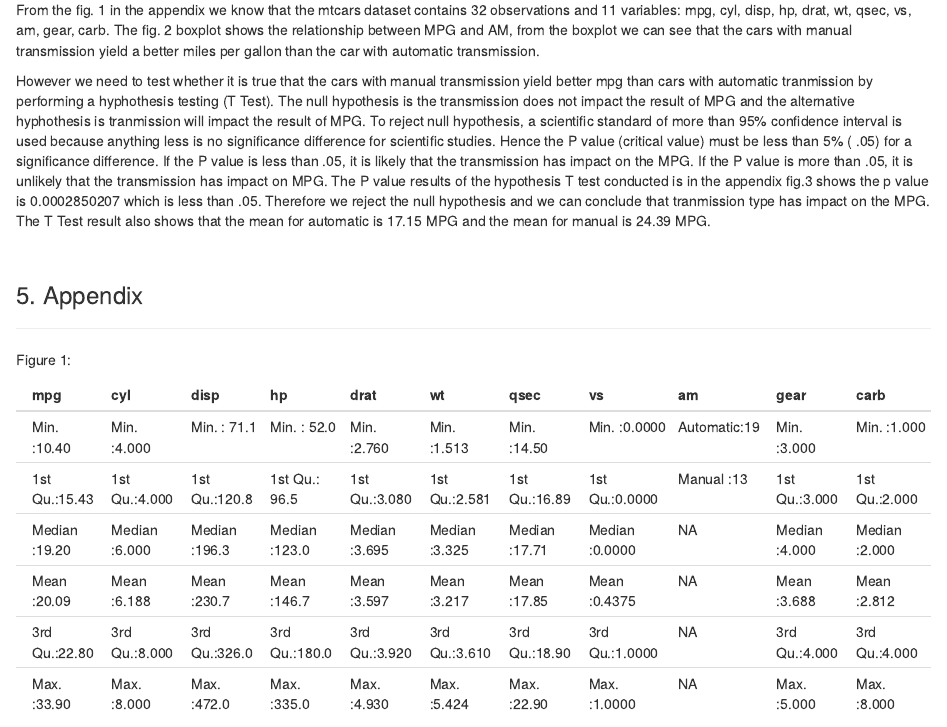
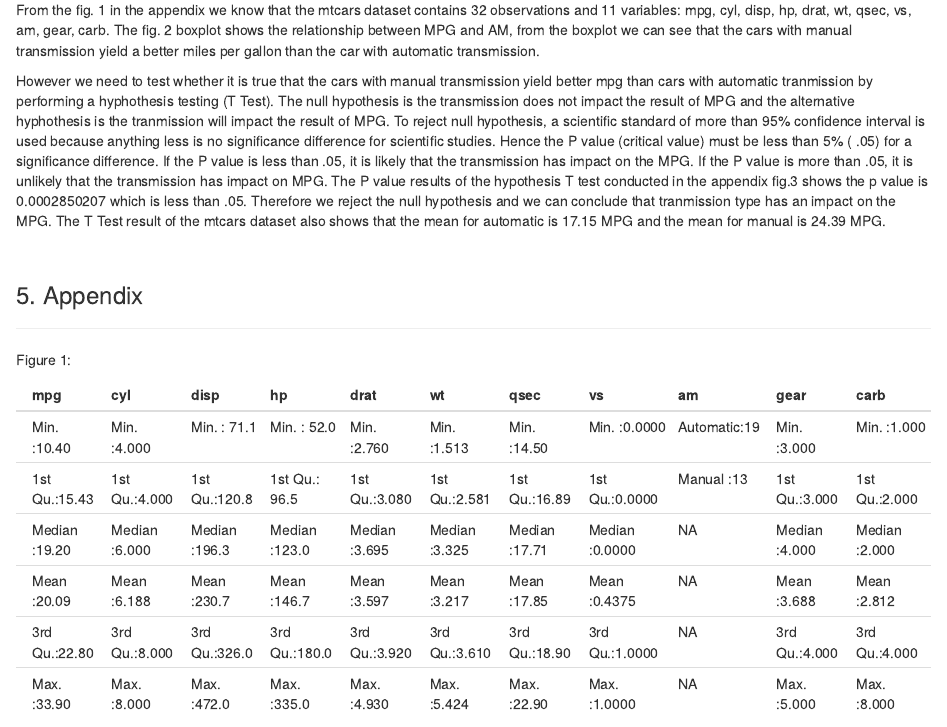
Before and after one commit to asalimw/MotorTrend, an R Markdown document (MotorTrend.Rmd): the page in a window 1100 px wide, from 550 px down. Rendered offline with R 4.5, knitr and Pandoc, with nearby package versions; some code elsewhere in the file could not run offline.

Commit message:
fixed text for the t test

```diff
--- a/MotorTrend.Rmd
+++ b/MotorTrend.Rmd
@@ -42,7 +42,7 @@ mtcars$am <- factor(mtcars$am,labels=c('Automatic','Manual')) ##assign automatic
 
 From the fig. 1 in the appendix we know that the mtcars dataset contains `r nrow(mtcars)` observations and `r length(mtcars)` variables: `r names(mtcars)`. The fig. 2 boxplot shows the relationship between MPG and AM, from the boxplot we can see that the cars with manual transmission yield a better miles per gallon than the car with automatic transmission.
 
-However we need to test whether it is true that the cars with manual transmission yield better mpg than cars with automatic tranmission by performing a hyphothesis testing (T Test). The null hypothesis is the transmission does not impact the result of MPG and the alternative hyphothesis is tranmission will impact the result of MPG. To reject null hypothesis, a scientific standard of more than 95% confidence interval is used because anything less is no significance difference for scientific studies. Hence the P value (critical value) must be less than 5% ( .05) for a significance difference. If the P value is less than .05, it is likely that the transmission has impact on the MPG. If the P value is more than .05, it is unlikely that the transmission has impact on MPG. The P value results of the hypothesis T test conducted is in the appendix fig.3 shows the p value is 0.0002850207 which is less than .05. Therefore we reject the null hypothesis and we can conclude that tranmission type has impact on the MPG. The T Test result also shows that the mean for automatic is 17.15 MPG and the mean for manual is 24.39 MPG.
+However we need to test whether it is true that the cars with manual transmission yield better mpg than cars with automatic tranmission by performing a hyphothesis testing (T Test). The null hypothesis is the transmission does not impact the result of MPG and the alternative hyphothesis is the tranmission will impact the result of MPG. To reject null hypothesis, a scientific standard of more than 95% confidence interval is used because anything less is no significance difference for scientific studies. Hence the P value (critical value) must be less than 5% ( .05) for a significance difference. If the P value is less than .05, it is likely that the transmission has impact on the MPG. If the P value is more than .05, it is unlikely that the transmission has impact on MPG. The P value results of the hypothesis T test conducted in the appendix fig.3 shows the p value is 0.0002850207 which is less than .05. Therefore we reject the null hypothesis and we can conclude that tranmission type has an impact on the MPG. The T Test result of the mtcars dataset also shows that the mean for automatic is 17.15 MPG and the mean for manual is 24.39 MPG.
 
 
 <br />
```
